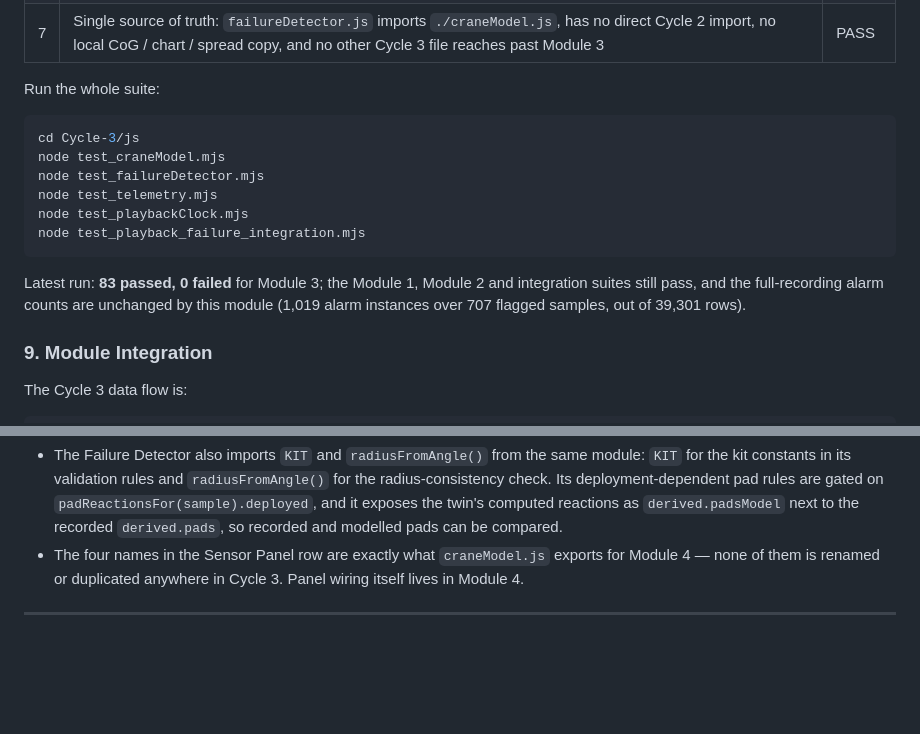
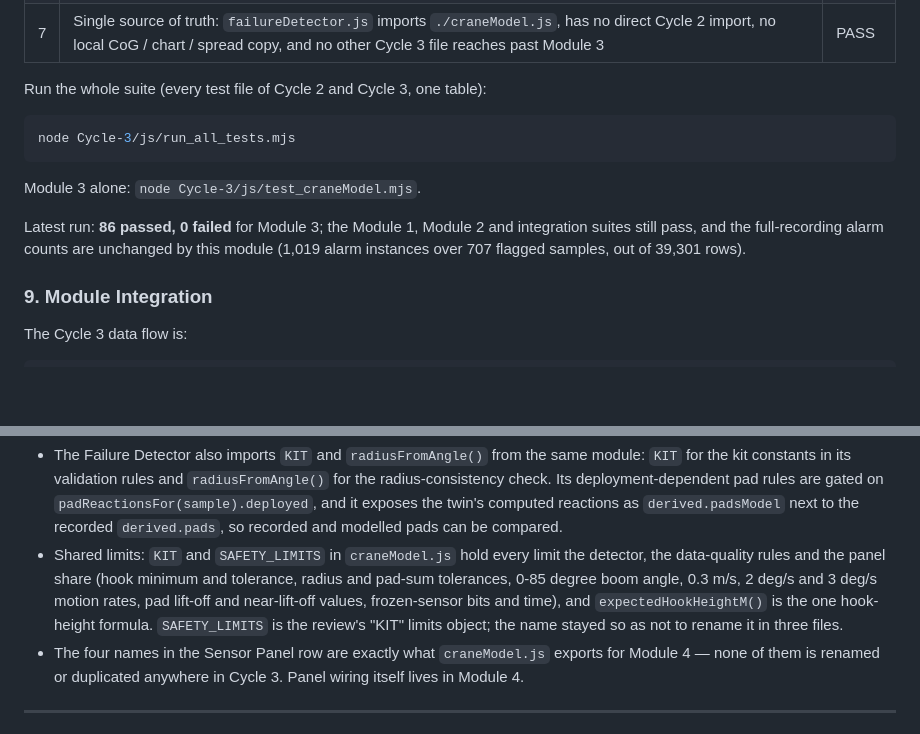
Before and after one commit to abhishekn4352/Mobile-Crane-Digital-Twin, a Markdown page: Cycle-3/README.md, 2 parts joined by grey strips. Drawn GitHub-style; blank space fills up the shorter version.

Commit message:
Update Cycle 3 documentation to use the consolidated test command

````diff
--- a/Cycle-3/README.md
+++ b/Cycle-3/README.md
@@ -542,18 +542,15 @@ craneStateFor(sample)     -> all of the above in one call
 | 6 | `craneStateFor` returns capacity, utilisation, verdict, CoG, pads and polygon together; `F5` returns `null` capacity and `null` utilisation | PASS |
 | 7 | Single source of truth: `failureDetector.js` imports `./craneModel.js`, has no direct Cycle 2 import, no local CoG / chart / spread copy, and no other Cycle 3 file reaches past Module 3 | PASS |
 
-Run the whole suite:
+Run the whole suite (every test file of Cycle 2 and Cycle 3, one table):
 
 ```bash
-cd Cycle-3/js
-node test_craneModel.mjs
-node test_failureDetector.mjs
-node test_telemetry.mjs
-node test_playbackClock.mjs
-node test_playback_failure_integration.mjs
+node Cycle-3/js/run_all_tests.mjs
 ```
 
-Latest run: **83 passed, 0 failed** for Module 3; the Module 1, Module 2 and integration suites still pass, and the full-recording alarm counts are unchanged by this module (1,019 alarm instances over 707 flagged samples, out of 39,301 rows).
+Module 3 alone: `node Cycle-3/js/test_craneModel.mjs`.
+
+Latest run: **86 passed, 0 failed** for Module 3; the Module 1, Module 2 and integration suites still pass, and the full-recording alarm counts are unchanged by this module (1,019 alarm instances over 707 flagged samples, out of 39,301 rows).
 
 ### 9. Module Integration
 
@@ -616,6 +613,7 @@ classification table.
 Notes on the two integration rows:
 
 * The Failure Detector also imports `KIT` and `radiusFromAngle()` from the same module: `KIT` for the kit constants in its validation rules and `radiusFromAngle()` for the radius-consistency check. Its deployment-dependent pad rules are gated on `padReactionsFor(sample).deployed`, and it exposes the twin's computed reactions as `derived.padsModel` next to the recorded `derived.pads`, so recorded and modelled pads can be compared.
+* Shared limits: `KIT` and `SAFETY_LIMITS` in `craneModel.js` hold every limit the detector, the data-quality rules and the panel share (hook minimum and tolerance, radius and pad-sum tolerances, 0-85 degree boom angle, 0.3 m/s, 2 deg/s and 3 deg/s motion rates, pad lift-off and near-lift-off values, frozen-sensor bits and time), and `expectedHookHeightM()` is the one hook-height formula. `SAFETY_LIMITS` is the review's "KIT" limits object; the name stayed so as not to rename it in three files.
 * The four names in the Sensor Panel row are exactly what `craneModel.js` exports for Module 4 — none of them is renamed or duplicated anywhere in Cycle 3. Panel wiring itself lives in Module 4.
 
 ---
````
